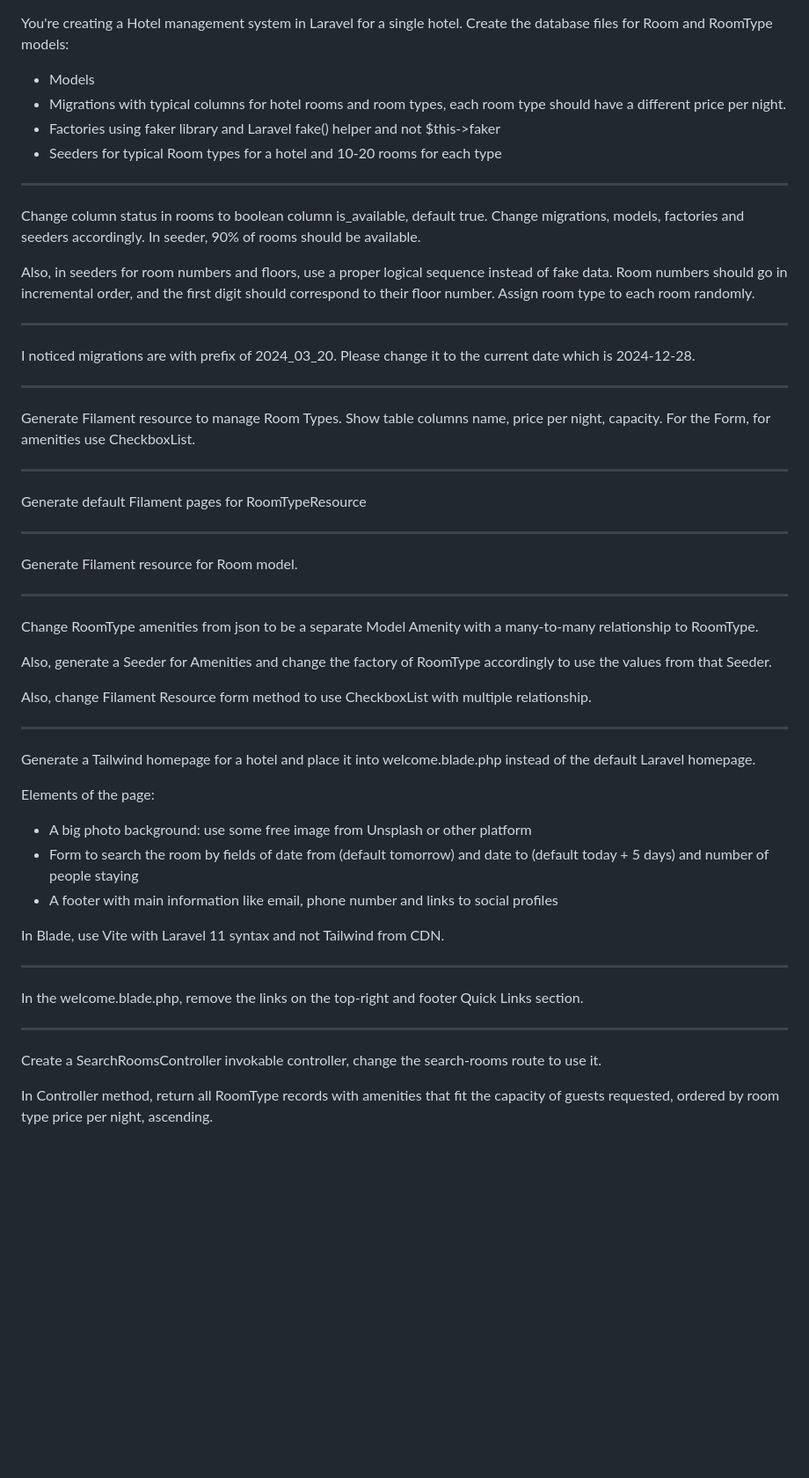
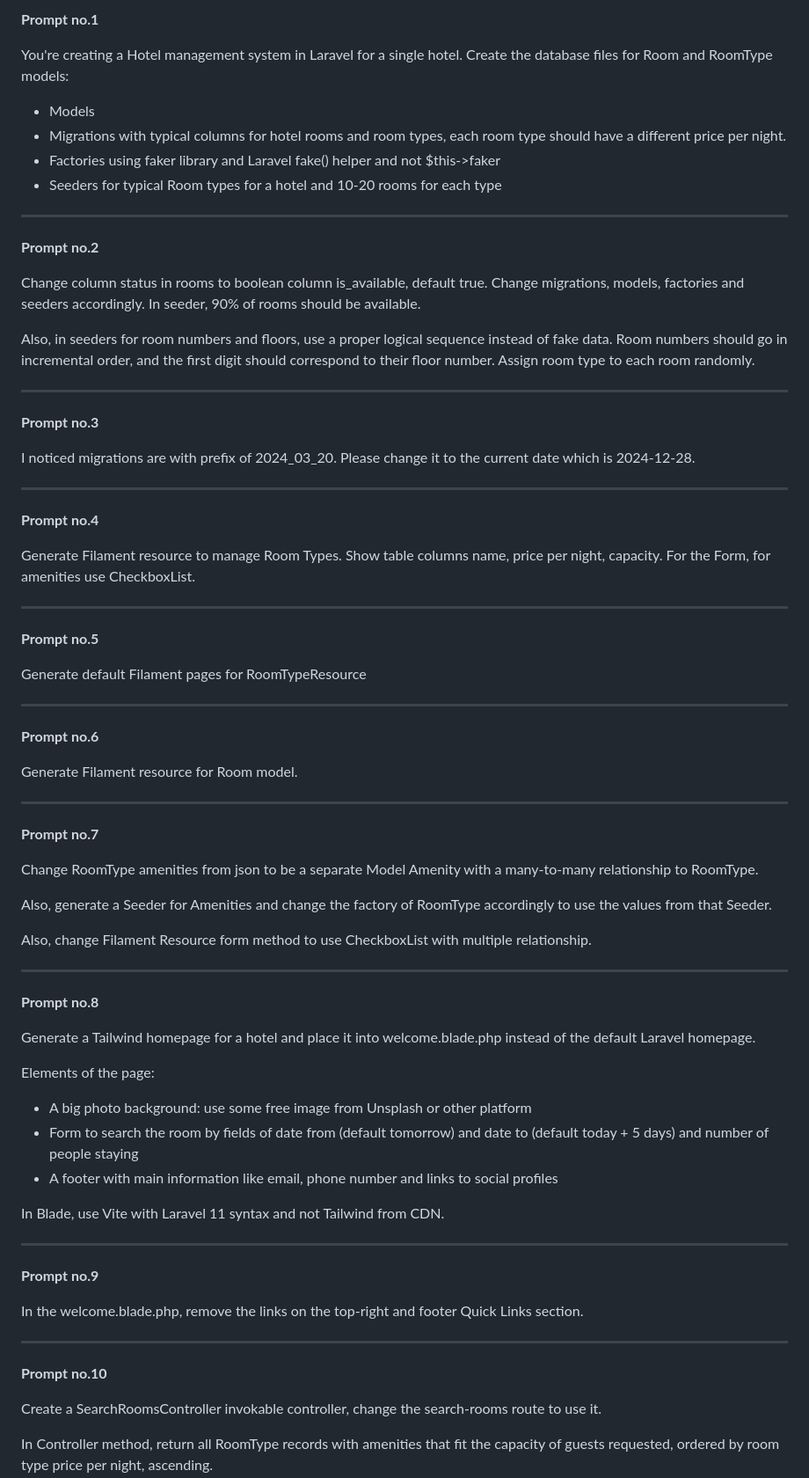
Before and after one commit to LaravelDaily/Hotel-Booking-Cursor-Laravel-Filament, a Markdown page: prompts.md, the part around one of its changes. Shown at 88% size. Drawn GitHub-style; blank space fills up the shorter version.

Commit message:
Numeration of prompts

```diff
--- a/prompts.md
+++ b/prompts.md
@@ -1,3 +1,5 @@
+**Prompt no.1**
+
 You're creating a Hotel management system in Laravel for a single hotel. Create the database files for Room and RoomType models:
 - Models
 - Migrations with typical columns for hotel rooms and room types, each room type should have a different price per night.
@@ -6,27 +8,39 @@ You're creating a Hotel management system in Laravel for a single hotel. Create
 
 ---
 
+**Prompt no.2**
+
 Change column status in rooms to boolean column is_available, default true. Change migrations, models, factories and seeders accordingly. In seeder, 90% of rooms should be available.
 
 Also, in seeders for room numbers and floors, use a proper logical sequence instead of fake data. Room numbers should go in incremental order, and the first digit should correspond to their floor number. Assign room type to each room randomly.
 
 ---
 
+**Prompt no.3**
+
 I noticed migrations are with prefix of 2024_03_20. Please change it to the current date which is 2024-12-28.
 
 ---
+
+**Prompt no.4**
 
 Generate Filament resource to manage Room Types. Show table columns name, price per night, capacity. For the Form, for amenities use CheckboxList.
 
 ---
 
+**Prompt no.5**
+
 Generate default Filament pages for RoomTypeResource
 
 ---
 
+**Prompt no.6**
+
 Generate Filament resource for Room model.
 
 ---
+
+**Prompt no.7**
 
 Change RoomType amenities from json to be a separate Model Amenity with a many-to-many relationship to RoomType.
 
@@ -35,6 +49,8 @@ Also, generate a Seeder for Amenities and change the factory of RoomType accordi
 Also, change Filament Resource form method to use CheckboxList with multiple relationship.
 
 ---
+
+**Prompt no.8**
 
 Generate a Tailwind homepage for a hotel and place it into welcome.blade.php instead of the default Laravel homepage.
 
@@ -47,9 +63,13 @@ In Blade, use Vite with Laravel 11 syntax and not Tailwind from CDN.
 
 ---
 
+**Prompt no.9**
+
 In the welcome.blade.php, remove the links on the top-right and footer Quick Links section.
 
 ---
+
+**Prompt no.10**
 
 Create a SearchRoomsController invokable controller, change the search-rooms route to use it.
 
```
Also changed, not shown: other parts of prompts.md (+22 -0 lines).
